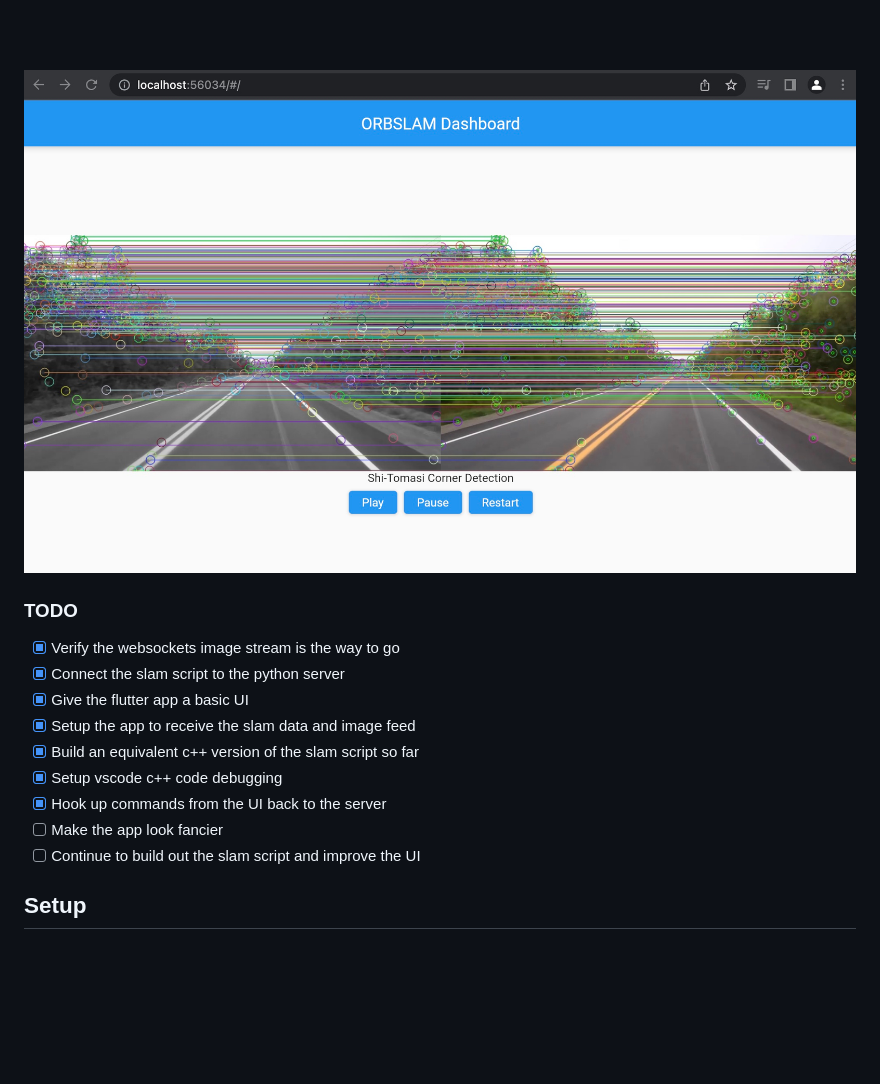
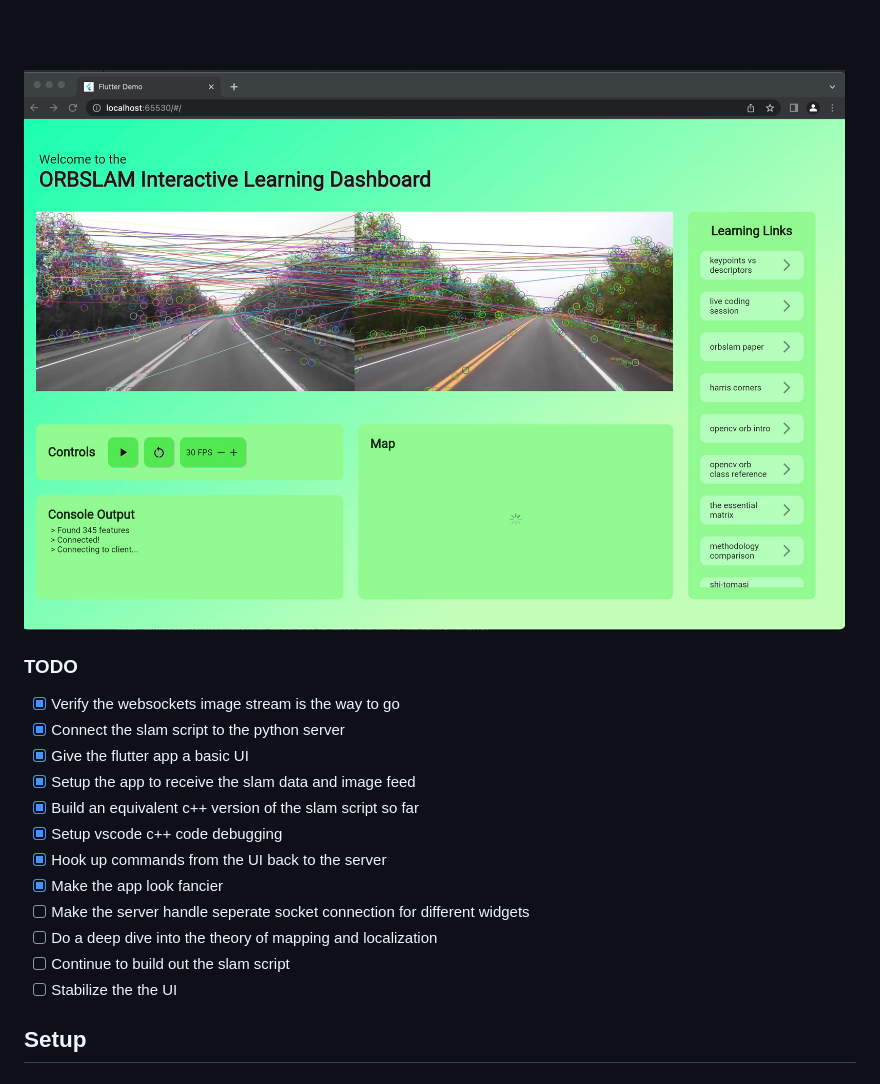
Before and after one commit to georgeman93/orbslam-flutter, a Markdown page: README.md, the part around the change. Rendered like a GitHub page; pictures changed too: ORBSLAM_Dashboard2.jpg (added); blank space fills up the shorter version.

```diff
--- a/README.md
+++ b/README.md
@@ -15,7 +15,7 @@ Then I might add more controls to tweak the algorithm parameters from the UI and
 <br/><br/>
 
 
-![alt text](ORBSLAM_Dashboard.jpg "Flutter app")
+![alt text](ORBSLAM_Dashboard2.jpg "Flutter app")
 
 
 ### TODO
@@ -26,8 +26,11 @@ Then I might add more controls to tweak the algorithm parameters from the UI and
 - [x] Build an equivalent c++ version of the slam script so far
 - [x] Setup vscode c++ code debugging
 - [x] Hook up commands from the UI back to the server
-- [ ] Make the app look fancier
-- [ ] Continue to build out the slam script and improve the UI
+- [x] Make the app look fancier
+- [ ] Make the server handle seperate socket connection for different widgets
+- [ ] Do a deep dive into the theory of mapping and localization
+- [ ] Continue to build out the slam script
+- [ ] Stabilize the the UI
 
 ## Setup
 
```
Also changed, not shown: 18 other files.
